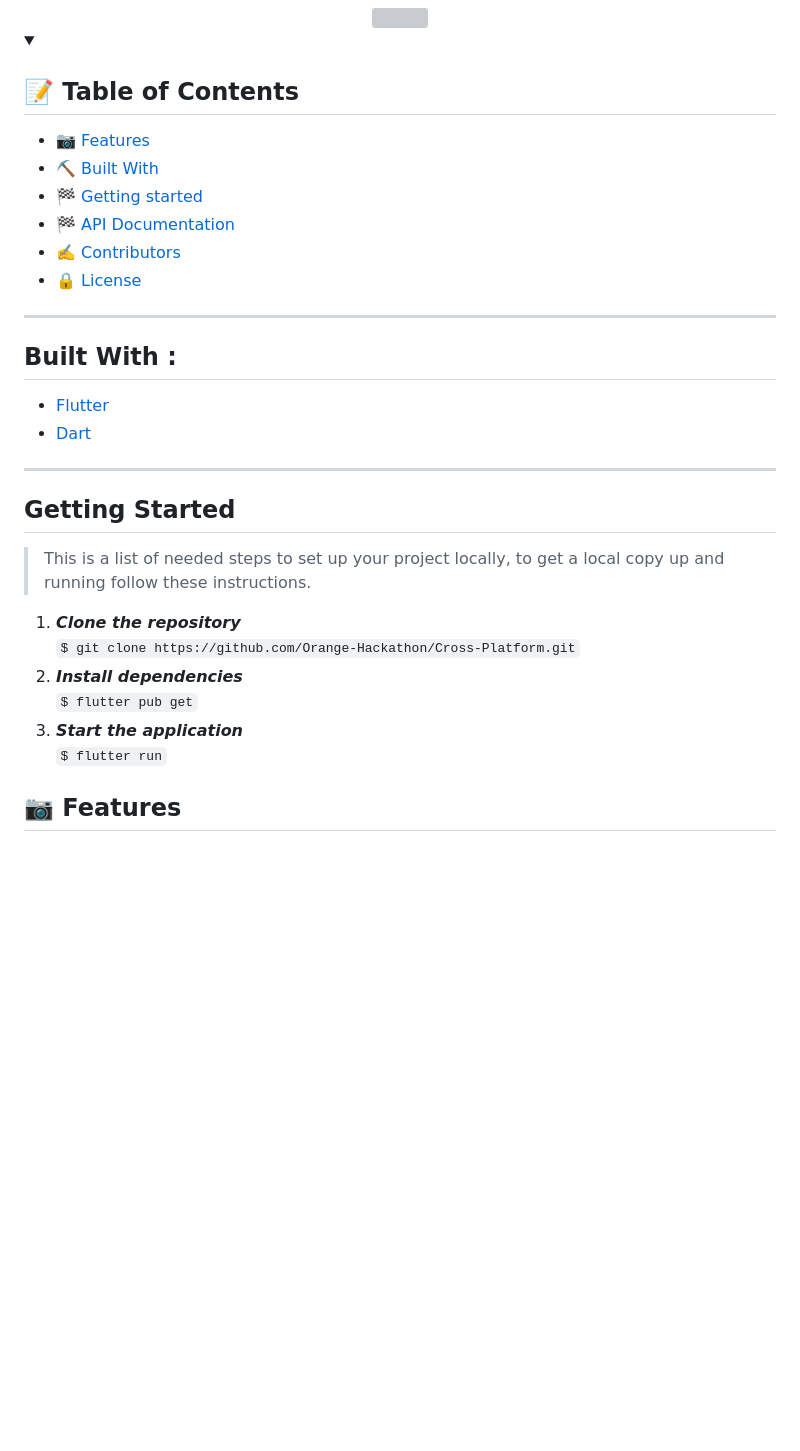
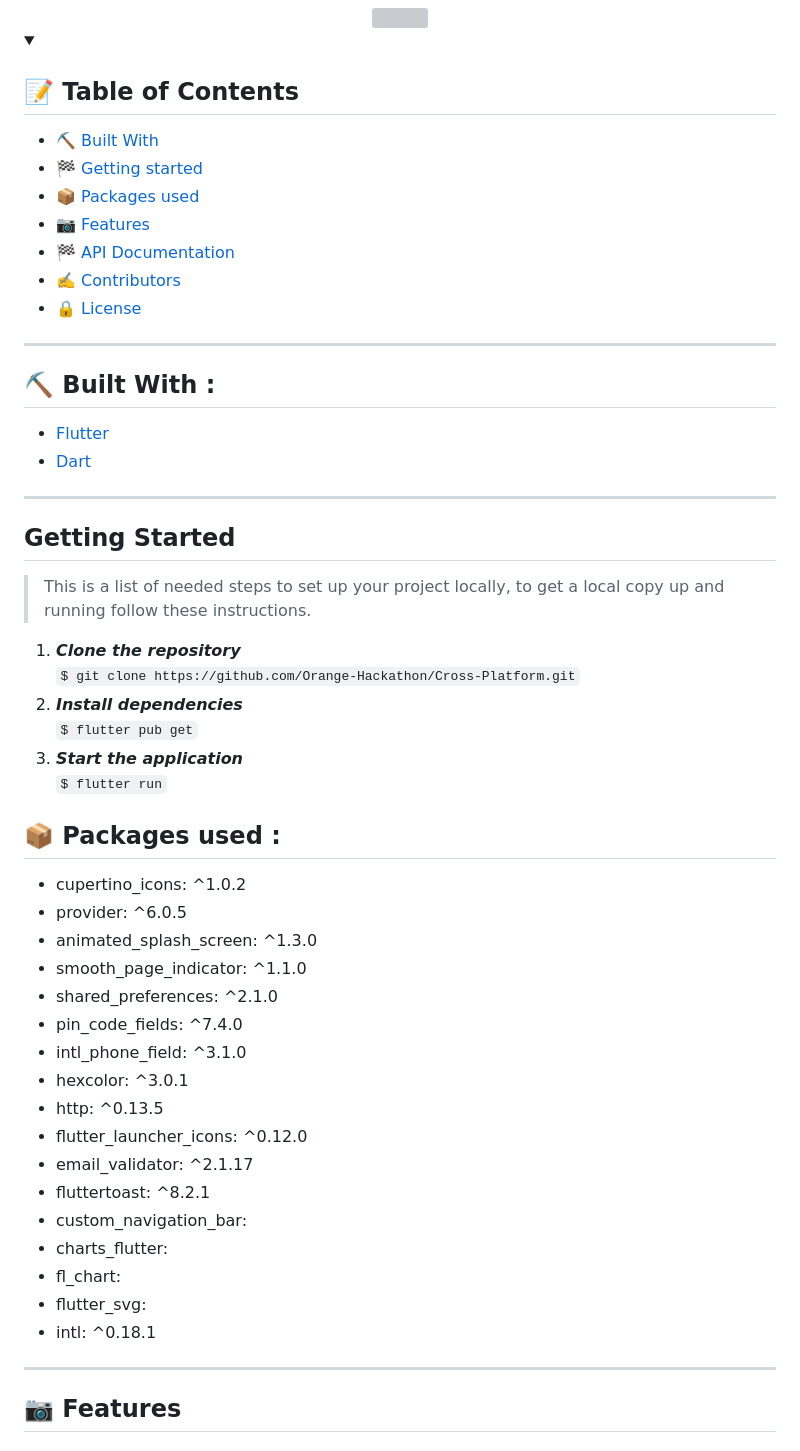
Before and after one commit to Orange-Hackathon/tapcash-Cross-Platform, a Markdown page: orange_hackathon_flutter/README.md, the part around one of its changes. Rendered like a GitHub page; blank space fills up the shorter version; grey boxes are pictures that could not be loaded.

```diff
--- a/orange_hackathon_flutter/README.md
+++ b/orange_hackathon_flutter/README.md
@@ -15,21 +15,23 @@
 </summary>
 
 
-- [📷 Features](#features)
+
 - [⛏️ Built With](#built-with)
 - [🏁 Getting started](#getting-started)
+- [📦 Packages used](#packages-used)
+- [📷 Features](#features)
 - [🏁 API Documentation](#API-Documentation)
 - [✍️ Contributors](#contributors)
 - [🔒 License](#license)
 </details>
 <hr>
-<h2 href="#BuiltWith">Built With : </h2>
+<h2 href="#built-with">⛏️ Built With : </h2>
  <ul>
   <li><a href="https://flutter.dev/">Flutter</a></li>
   <li><a href="https://dart.dev/">Dart</a></li>
  </ul>
 <hr>
-<h2 href="#GettingStarted">Getting Started</h2>
+<h2 href="#getting-started">Getting Started</h2>
 <blockquote>
   <p>This is a list of needed steps to set up your project locally, to get a local copy up and running follow these instructions.
  </p>
@@ -53,6 +55,27 @@
 
 </ol>
 
+<h2 href="#packages-used">📦 Packages used : </h2>
+ <ul>
+  <li>cupertino_icons: ^1.0.2</li>
+  <li>provider: ^6.0.5</li>
+  <li>animated_splash_screen: ^1.3.0</li>
+  <li>smooth_page_indicator: ^1.1.0</li>
+  <li>shared_preferences: ^2.1.0</li>
+  <li>pin_code_fields: ^7.4.0</li>
+  <li>intl_phone_field: ^3.1.0</li>
+  <li>hexcolor: ^3.0.1</li>
+  <li>http: ^0.13.5</li>
+  <li>flutter_launcher_icons: ^0.12.0</li>
+  <li>email_validator: ^2.1.17</li>
+  <li>fluttertoast: ^8.2.1</li>
+  <li>custom_navigation_bar: </li>
+  <li>charts_flutter:</li>
+  <li>fl_chart:</li>
+  <li>flutter_svg:</li>
+  <li>intl: ^0.18.1</li>
+ </ul>
+<hr>
 
 
 ## 📷 Features
```
Also changed, not shown: other parts of orange_hackathon_flutter/README.md (+23 -16 lines).
